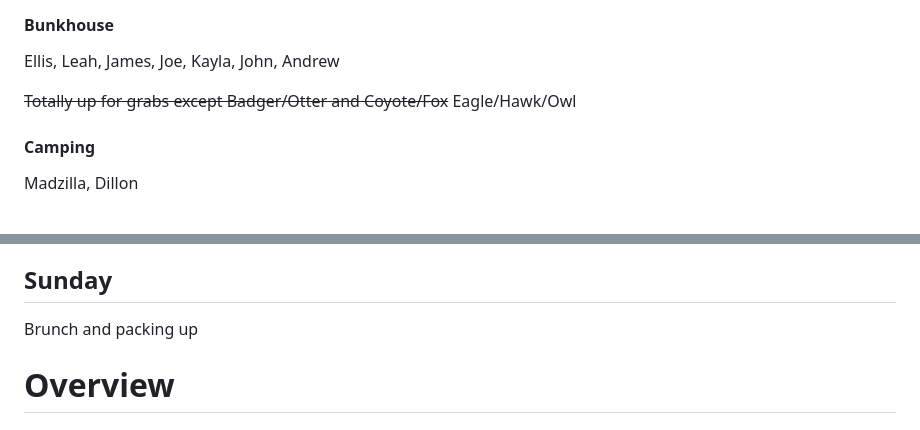
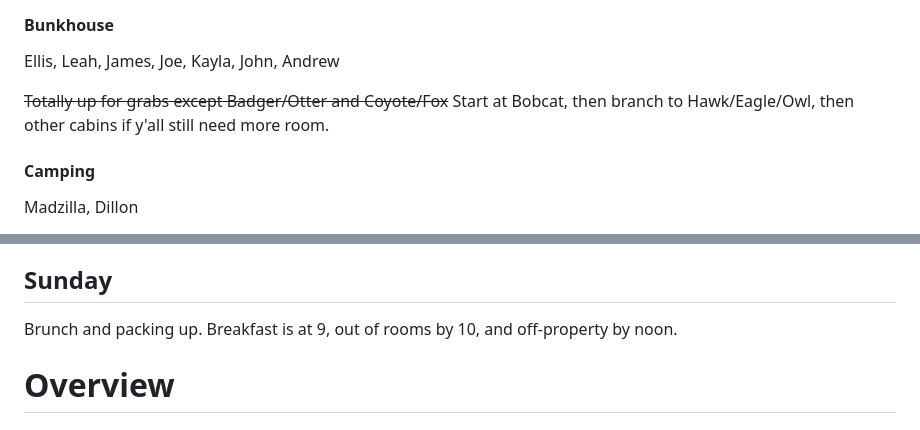
Before and after one commit to PhilJahelka/PhilJahelka.github.io, a Markdown page: docs/README.md, 2 parts joined by grey strips. Rendered like a GitHub page.

```diff
--- a/docs/README.md
+++ b/docs/README.md
@@ -40,7 +40,7 @@ As of 9/1 we've been able to accomodate first-choices. See map below for guidanc
 Ellis, Leah, James, Joe, Kayla, John, Andrew
 
 ~~Totally up for grabs except Badger/Otter and Coyote/Fox~~
-Eagle/Hawk/Owl
+Start at Bobcat, then branch to Hawk/Eagle/Owl, then other cabins if y'all still need more room.
 
 #### Camping
 Madzilla, Dillon
@@ -60,7 +60,8 @@ Afternoon / Evening is ceremony, cocktail hour, Paella dinner, and dancing
  * There is not curfew and the barn has a sound system for after the musician go home
 
 ## Sunday
-Brunch and packing up
+Brunch and packing up.
+Breakfast is at 9, out of rooms by 10, and off-property by noon.
 
 # Overview
 
```
